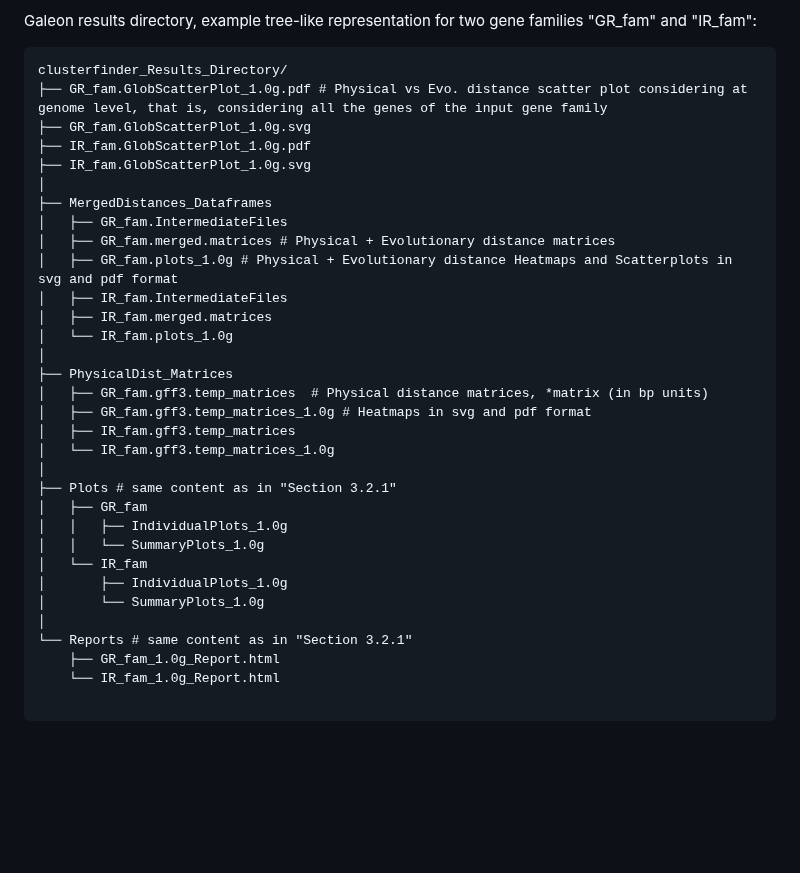
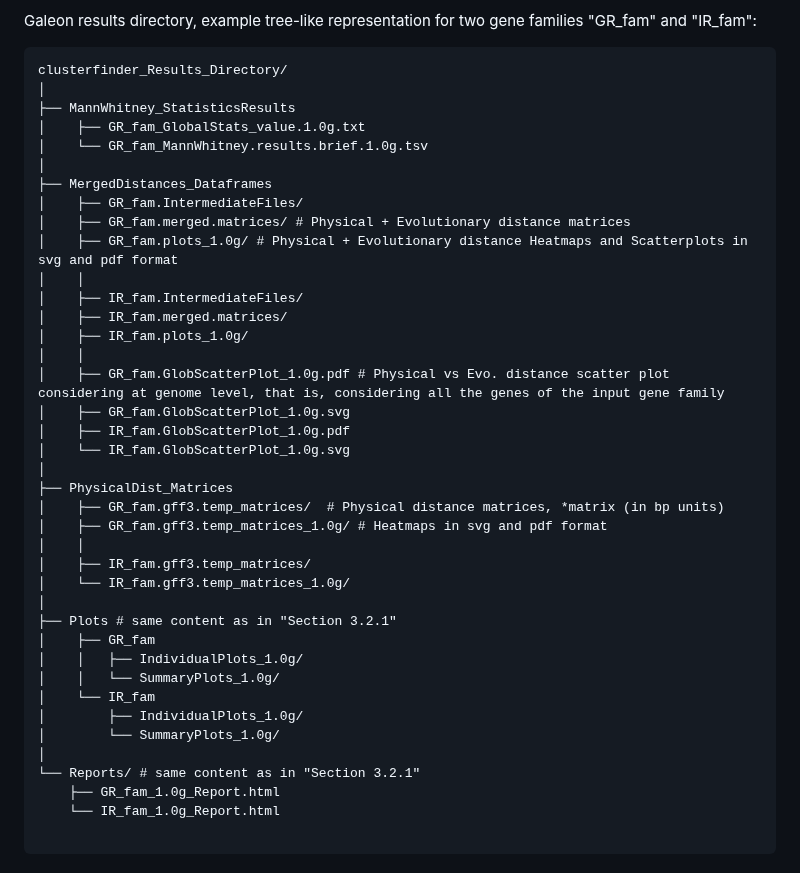
Before and after one commit to molevol-ub/galeon, a Markdown page: README.md, the part around the change. GitHub-like rendering; blank space fills up the shorter version.

````diff
--- a/README.md
+++ b/README.md
@@ -535,34 +535,41 @@ Galeon results directory, example tree-like representation for two gene families
 
 ```
 clusterfinder_Results_Directory/
-├── GR_fam.GlobScatterPlot_1.0g.pdf # Physical vs Evo. distance scatter plot considering at genome level, that is, considering all the genes of the input gene family
-├── GR_fam.GlobScatterPlot_1.0g.svg
-├── IR_fam.GlobScatterPlot_1.0g.pdf
-├── IR_fam.GlobScatterPlot_1.0g.svg
+│
+├── MannWhitney_StatisticsResults
+│    ├── GR_fam_GlobalStats_value.1.0g.txt
+│    └── GR_fam_MannWhitney.results.brief.1.0g.tsv
 │
 ├── MergedDistances_Dataframes
-│   ├── GR_fam.IntermediateFiles
-│   ├── GR_fam.merged.matrices # Physical + Evolutionary distance matrices
-│   ├── GR_fam.plots_1.0g # Physical + Evolutionary distance Heatmaps and Scatterplots in svg and pdf format
-│   ├── IR_fam.IntermediateFiles
-│   ├── IR_fam.merged.matrices
-│   └── IR_fam.plots_1.0g
+│    ├── GR_fam.IntermediateFiles/
+│    ├── GR_fam.merged.matrices/ # Physical + Evolutionary distance matrices
+│    ├── GR_fam.plots_1.0g/ # Physical + Evolutionary distance Heatmaps and Scatterplots in svg and pdf format
+│    │
+│    ├── IR_fam.IntermediateFiles/
+│    ├── IR_fam.merged.matrices/
+│    ├── IR_fam.plots_1.0g/
+│    │
+│    ├── GR_fam.GlobScatterPlot_1.0g.pdf # Physical vs Evo. distance scatter plot considering at genome level, that is, considering all the genes of the input gene family
+│    ├── GR_fam.GlobScatterPlot_1.0g.svg
+│    ├── IR_fam.GlobScatterPlot_1.0g.pdf
+│    └── IR_fam.GlobScatterPlot_1.0g.svg
 │
 ├── PhysicalDist_Matrices
-│   ├── GR_fam.gff3.temp_matrices  # Physical distance matrices, *matrix (in bp units)
-│   ├── GR_fam.gff3.temp_matrices_1.0g # Heatmaps in svg and pdf format
-│   ├── IR_fam.gff3.temp_matrices
-│   └── IR_fam.gff3.temp_matrices_1.0g
+│    ├── GR_fam.gff3.temp_matrices/  # Physical distance matrices, *matrix (in bp units)
+│    ├── GR_fam.gff3.temp_matrices_1.0g/ # Heatmaps in svg and pdf format
+│    │
+│    ├── IR_fam.gff3.temp_matrices/
+│    └── IR_fam.gff3.temp_matrices_1.0g/
 │
 ├── Plots # same content as in "Section 3.2.1"
-│   ├── GR_fam
-│   │   ├── IndividualPlots_1.0g
-│   │   └── SummaryPlots_1.0g
-│   └── IR_fam
-│       ├── IndividualPlots_1.0g
-│       └── SummaryPlots_1.0g
+│    ├── GR_fam
+│    │   ├── IndividualPlots_1.0g/
+│    │   └── SummaryPlots_1.0g/
+│    └── IR_fam
+│        ├── IndividualPlots_1.0g/
+│        └── SummaryPlots_1.0g/
 │
-└── Reports # same content as in "Section 3.2.1"
+└── Reports/ # same content as in "Section 3.2.1"
     ├── GR_fam_1.0g_Report.html
     └── IR_fam_1.0g_Report.html
 
````
